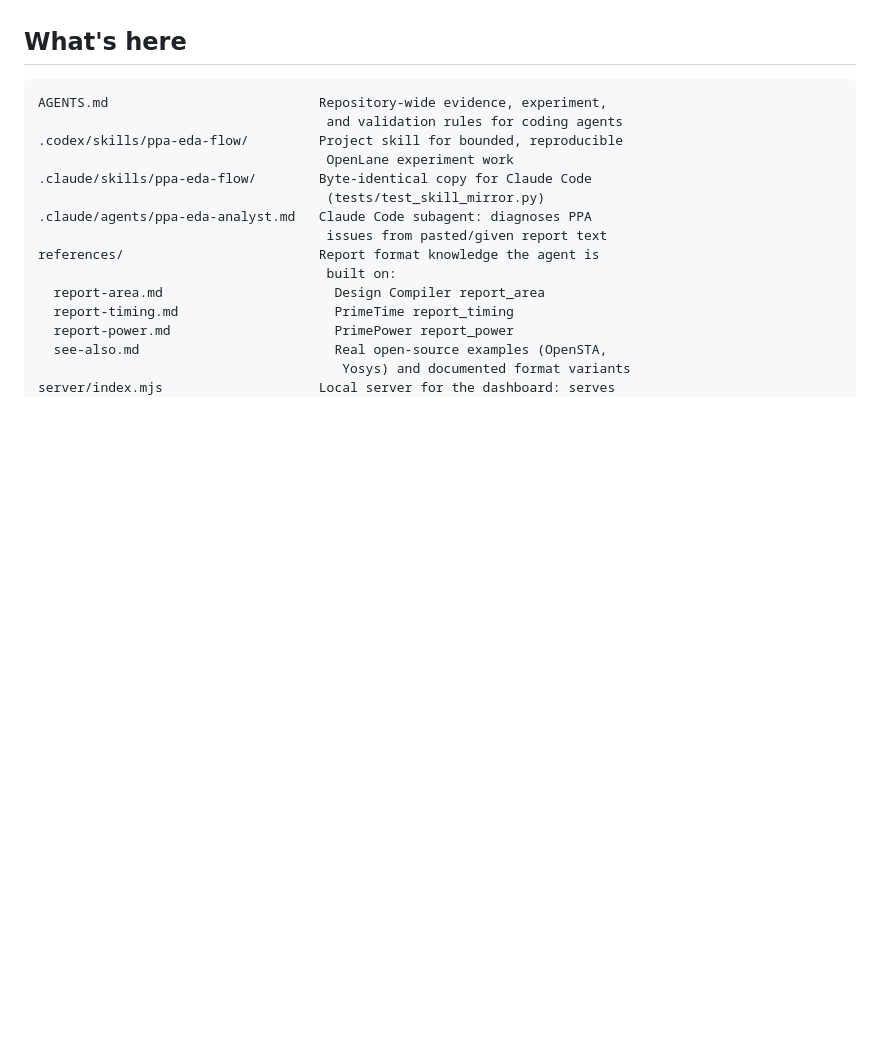
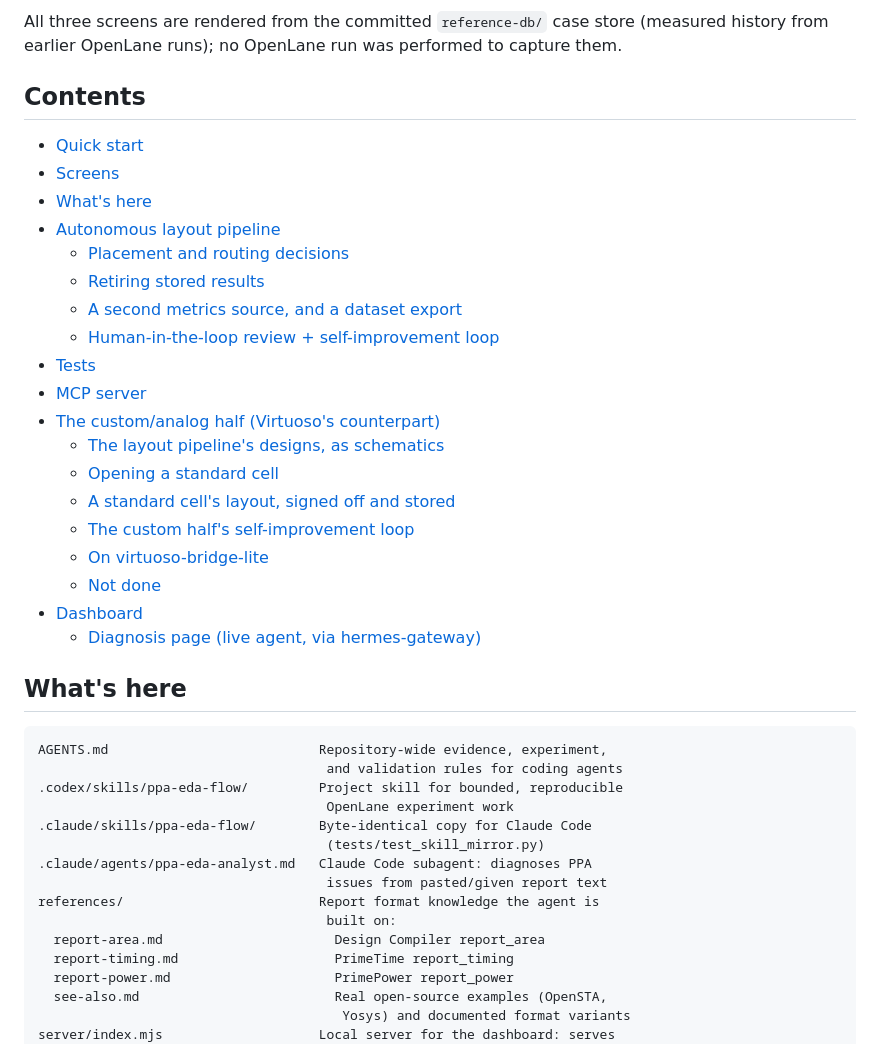
Before and after one commit to kos2001/ppa-eda-agent, a Markdown page: README.md, the part around one of its changes. GitHub-like rendering; blank space fills up the shorter version.

```diff
--- a/README.md
+++ b/README.md
@@ -17,3 +69,28 @@ diving into the components below.
+All three screens are rendered from the committed <code>reference-db/</code>
+case store (measured history from earlier OpenLane runs); no OpenLane run was
+performed to capture them.
+
+## Contents
+
+- [Quick start](#quick-start)
+- [Screens](#screens)
+- [What's here](#whats-here)
+- [Autonomous layout pipeline](#autonomous-layout-pipeline)
+  - [Placement and routing decisions](#placement-and-routing-decisions)
+  - [Retiring stored results](#retiring-stored-results)
+  - [A second metrics source, and a dataset export](#a-second-metrics-source-and-a-dataset-export)
+  - [Human-in-the-loop review + self-improvement loop](#human-in-the-loop-review--self-improvement-loop)
+- [Tests](#tests)
+- [MCP server](#mcp-server)
+- [The custom/analog half (Virtuoso's counterpart)](#the-customanalog-half-virtuosos-counterpart)
+  - [The layout pipeline's designs, as schematics](#the-layout-pipelines-designs-as-schematics)
+  - [Opening a standard cell](#opening-a-standard-cell)
+  - [A standard cell's layout, signed off and stored](#a-standard-cells-layout-signed-off-and-stored)
+  - [The custom half's self-improvement loop](#the-custom-halfs-self-improvement-loop)
+  - [On virtuoso-bridge-lite](#on-virtuoso-bridge-lite)
+  - [Not done](#not-done)
+- [Dashboard](#dashboard)
+  - [Diagnosis page (live agent, via hermes-gateway)](#diagnosis-page-live-agent-via-hermes-gateway)
 
 ## What's here
 
```
Also changed, not shown: other parts of README.md (+56 -0 lines), docs/img/overview.png (added), docs/img/pipeline.png (added), docs/img/progress.png (added).
